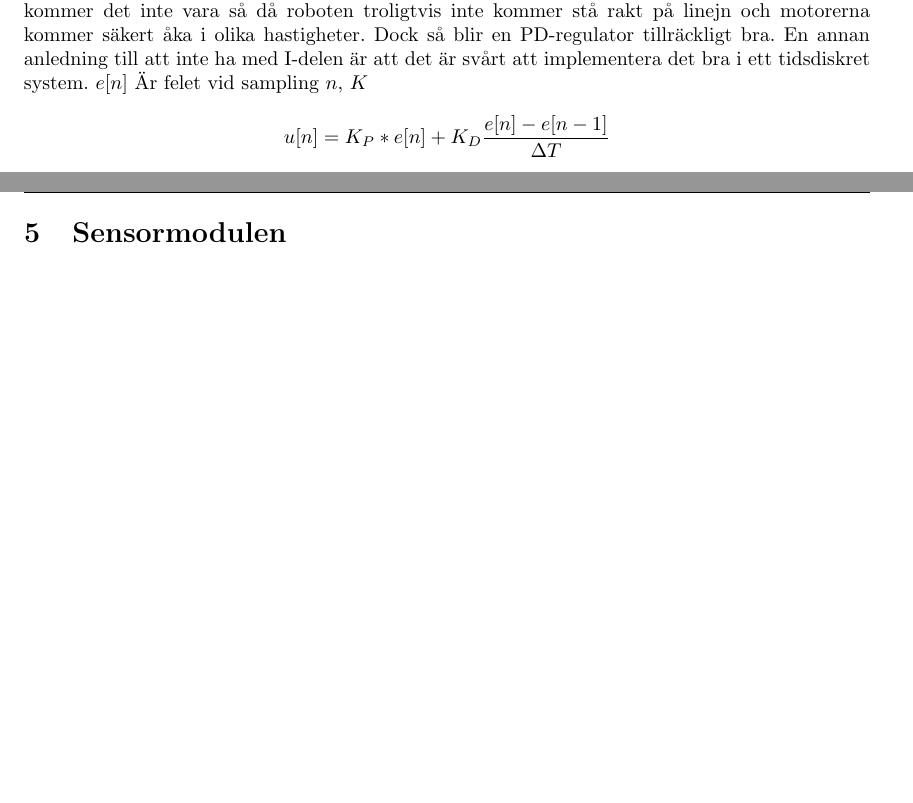
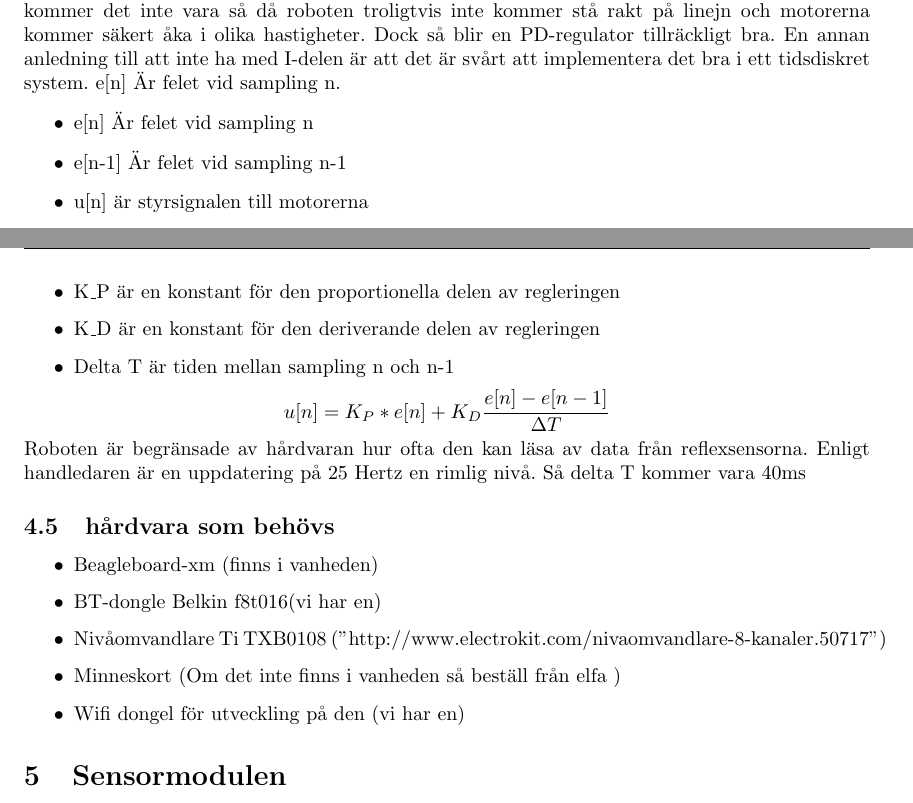
Before and after one commit to ultralaserdeluxe/gloria, a LaTeX document (dokumentation/designspecifikation/designspecifikation.tex, which reads dokumentation/designspecifikation/designspecifikation-huvudmodul.tex): two parts of pages 11 and 12 of 15 before the commit and two parts of pages 11 and 12 of 16 after it, joined at a grey line, cut so that both start at the same text, the shorter picture padded with empty space. Compiled offline with pdfLaTeX.

Commit message:
wrote about regulation

```diff
--- a/dokumentation/designspecifikation/designspecifikation-huvudmodul.tex
+++ b/dokumentation/designspecifikation/designspecifikation-huvudmodul.tex
@@ -22,11 +21,29 @@ Figur \ref{systemskiss:autonomtschema} är en visualisering av hur det autonoma
 \subsubsection{Manuellt läge}
 När roboten är satt i manuellt läge väntar huvudmodulen på kommandon från användaren och utför sedan dessa.
 
+
 \subsection{Kommunikation}
 \subsubsection{Huvudmodul-PC}
 \subsubsection{Huvudmodul-Styrenhet}
 \subsubsection{Huvudmodul-Sensorenhet}
 \subsection{Reglering}
-För att undvika att roboten hackar sig fram och får en smidig rörelse så ska motorns styrsignaler regleras med en tidsdiskret PD-regulator. En PID regulator är onödig då vi inte har något stående fel i teorin. Om roboten är mitt på linjen och står rakt så kommer felet vara noll. I praktiken kommer det inte vara så då roboten troligtvis inte kommer stå rakt på linejn och motorerna kommer säkert åka i olika hastigheter. Dock så blir en PD-regulator tillräckligt bra. En annan anledning till att inte ha med I-delen är att det är svårt att implementera det bra i ett tidsdiskret system. $e[n]$ Är felet vid sampling $n$, $K$
+För att undvika att roboten hackar sig fram och får en smidig rörelse så ska motorns styrsignaler regleras med en tidsdiskret PD-regulator. En PID regulator är onödig då vi inte har något stående fel i teorin. Om roboten är mitt på linjen och står rakt så kommer felet vara noll. I praktiken kommer det inte vara så då roboten troligtvis inte kommer stå rakt på linejn och motorerna kommer säkert åka i olika hastigheter. Dock så blir en PD-regulator tillräckligt bra. En annan anledning till att inte ha med I-delen är att det är svårt att implementera det bra i ett tidsdiskret system. e[n] Är felet vid sampling n.
+\begin{itemize}
+\item e[n] Är felet vid sampling n
+\item e[n-1] Är felet vid sampling n-1
+\item u[n] är styrsignalen till motorerna
+\item K\_P är en konstant för den proportionella delen av regleringen
+\item K\_D är en konstant för den deriverande delen av regleringen
+\item Delta T är tiden mellan sampling n och n-1
 
+\end{itemize}
  $$ u[n] = K_P*e[n] + K_D\frac{e[n]-e[n-1]}{\Delta T}$$
+ Roboten är begränsade av hårdvaran hur ofta den kan läsa av data från reflexsensorna. Enligt handledaren är en uppdatering på 25 Hertz en rimlig nivå. Så delta T kommer vara 40ms
+\subsection{hårdvara som behövs}
+\begin{itemize}
+\item Beagleboard-xm (finns i vanheden)
+\item BT-dongle Belkin f8t016(vi har en)
+\item Nivåomvandlare Ti TXB0108 ("http://www.electrokit.com/nivaomvandlare-8-kanaler.50717")
+\item Minneskort (Om det inte finns i vanheden så beställ från elfa )
+\item Wifi dongel för utveckling på den (vi har en)
+\end{itemize}
```
Also changed, not shown: dokumentation/designspecifikation/designspecifikation.tex (+2 -0 lines), dokumentation/designspecifikation/designspecifikation-huvudmodul.tex (3 more changed lines).
